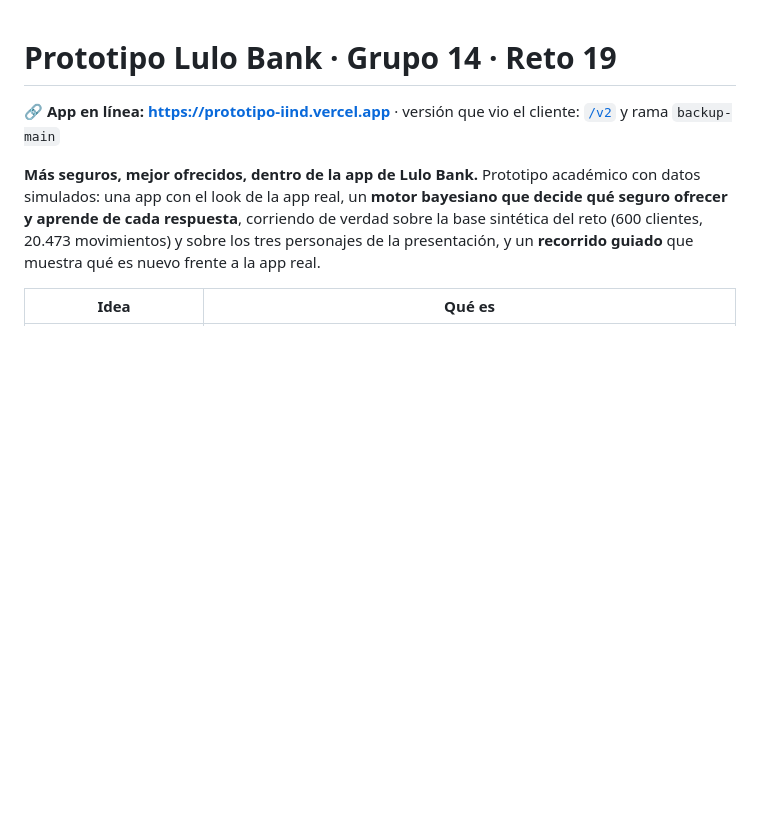
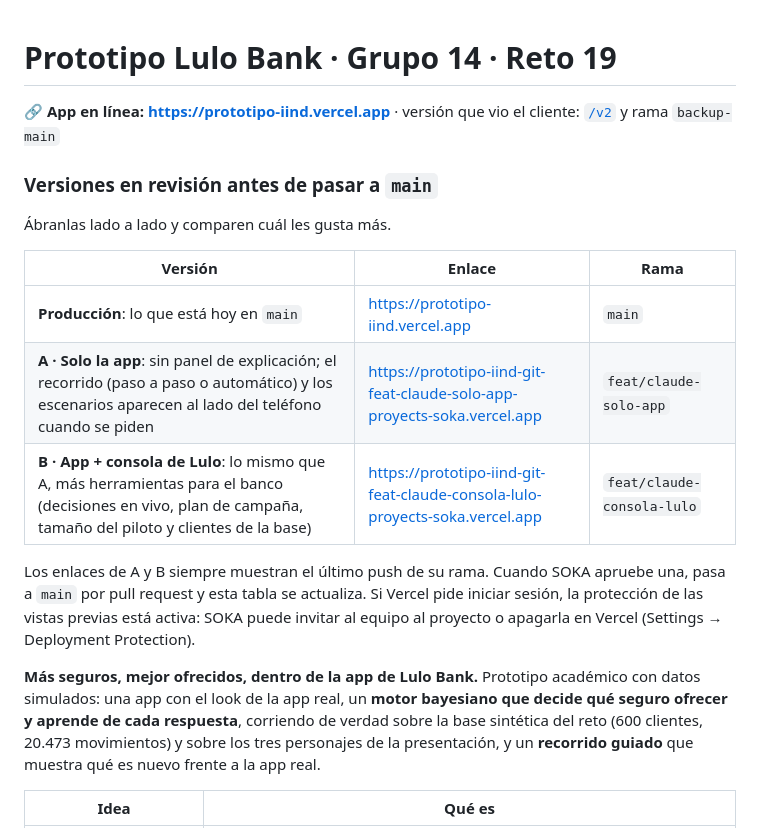
Before and after one commit to soka-js/Prototipo-IIND, a Markdown page: README.md, the part around the change. GitHub-like rendering; blank space fills up the shorter version.

```diff
--- a/README.md
+++ b/README.md
@@ -1,6 +1,18 @@
 # Prototipo Lulo Bank · Grupo 14 · Reto 19
 
 **🔗 App en línea: https://prototipo-iind.vercel.app** · versión que vio el cliente: [`/v2`](https://prototipo-iind.vercel.app/v2) y rama `backup-main`
+
+### Versiones en revisión antes de pasar a `main`
+
+Ábranlas lado a lado y comparen cuál les gusta más.
+
+| Versión | Enlace | Rama |
+|---|---|---|
+| **Producción**: lo que está hoy en `main` | https://prototipo-iind.vercel.app | `main` |
+| **A · Solo la app**: sin panel de explicación; el recorrido (paso a paso o automático) y los escenarios aparecen al lado del teléfono cuando se piden | https://prototipo-iind-git-feat-claude-solo-app-proyects-soka.vercel.app | `feat/claude-solo-app` |
+| **B · App + consola de Lulo**: lo mismo que A, más herramientas para el banco (decisiones en vivo, plan de campaña, tamaño del piloto y clientes de la base) | https://prototipo-iind-git-feat-claude-consola-lulo-proyects-soka.vercel.app | `feat/claude-consola-lulo` |
+
+Los enlaces de A y B siempre muestran el último push de su rama. Cuando SOKA apruebe una, pasa a `main` por pull request y esta tabla se actualiza. Si Vercel pide iniciar sesión, la protección de las vistas previas está activa: SOKA puede invitar al equipo al proyecto o apagarla en Vercel (Settings → Deployment Protection).
 
 **Más seguros, mejor ofrecidos, dentro de la app de Lulo Bank.** Prototipo académico con datos simulados: una app con el look de la app real, un **motor bayesiano que decide qué seguro ofrecer y aprende de cada respuesta**, corriendo de verdad sobre la base sintética del reto (600 clientes, 20.473 movimientos) y sobre los tres personajes de la presentación, y un **recorrido guiado** que muestra qué es nuevo frente a la app real.
 
```
Also changed, not shown: CAMBIOS.md (+9 -0 lines).
